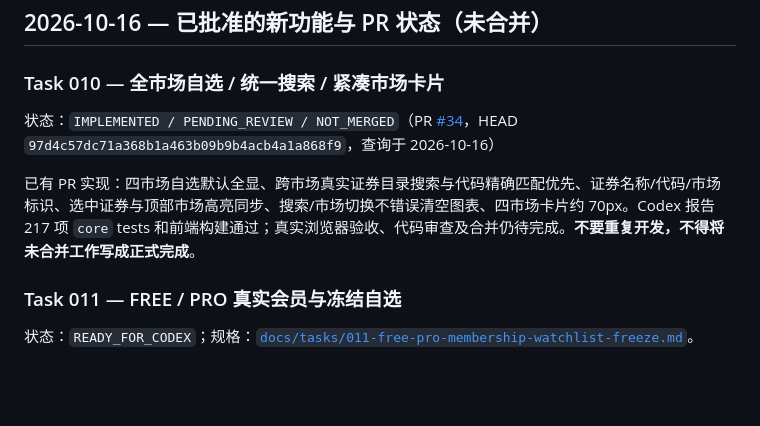
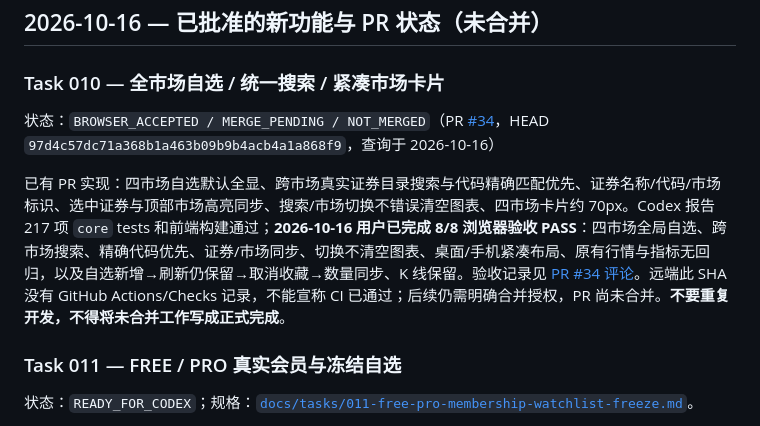
Before and after one commit to kuashan/huntalpha, a Markdown page: docs/product-worklog.md, the part around the change. Rendered like a GitHub page; blank space fills up the shorter version.

Commit message:
docs: record 8 of 8 PR34 browser acceptance; preserve merge boundary

```diff
--- a/docs/product-worklog.md
+++ b/docs/product-worklog.md
@@ -19,9 +19,9 @@
 
 ### Task 010 — 全市场自选 / 统一搜索 / 紧凑市场卡片
 
-状态：`IMPLEMENTED / PENDING_REVIEW / NOT_MERGED`（PR [#34](https://github.com/kuashan/huntalpha/pull/34)，HEAD `97d4c57dc71a368b1a463b09b9b4acb4a1a868f9`，查询于 2026-10-16）
+状态：`BROWSER_ACCEPTED / MERGE_PENDING / NOT_MERGED`（PR [#34](https://github.com/kuashan/huntalpha/pull/34)，HEAD `97d4c57dc71a368b1a463b09b9b4acb4a1a868f9`，查询于 2026-10-16）
 
-已有 PR 实现：四市场自选默认全显、跨市场真实证券目录搜索与代码精确匹配优先、证券名称/代码/市场标识、选中证券与顶部市场高亮同步、搜索/市场切换不错误清空图表、四市场卡片约 70px。Codex 报告 217 项 `core` tests 和前端构建通过；真实浏览器验收、代码审查及合并仍待完成。**不要重复开发，不得将未合并工作写成正式完成**。
+已有 PR 实现：四市场自选默认全显、跨市场真实证券目录搜索与代码精确匹配优先、证券名称/代码/市场标识、选中证券与顶部市场高亮同步、搜索/市场切换不错误清空图表、四市场卡片约 70px。Codex 报告 217 项 `core` tests 和前端构建通过；**2026-10-16 用户已完成 8/8 浏览器验收 PASS**：四市场全局自选、跨市场搜索、精确代码优先、证券/市场同步、切换不清空图表、桌面/手机紧凑布局、原有行情与指标无回归，以及自选新增→刷新仍保留→取消收藏→数量同步、K 线保留。验收记录见 [PR #34 评论](https://github.com/kuashan/huntalpha/pull/34)。远端此 SHA 没有 GitHub Actions/Checks 记录，不能宣称 CI 已通过；后续仍需明确合并授权，PR 尚未合并。**不要重复开发，不得将未合并工作写成正式完成**。
 
 ### Task 011 — FREE / PRO 真实会员与冻结自选
 
```
